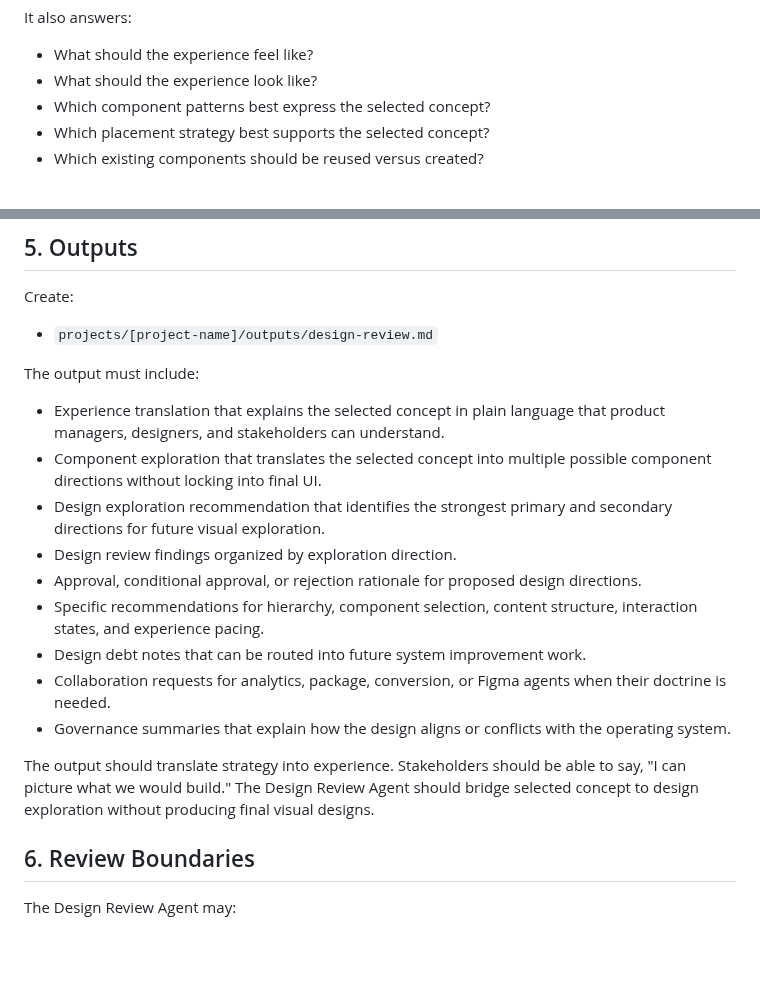
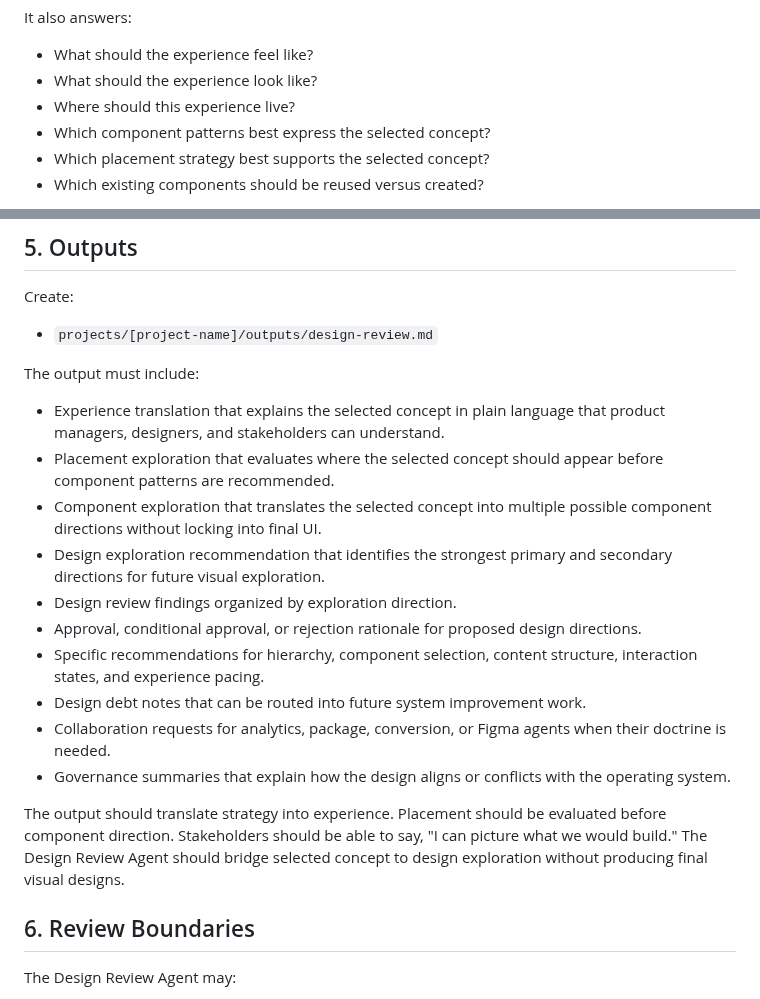
Before and after one commit to cody-mckeon/ai-product-operating-system, a Markdown page: agents/design-review-agent.md, 2 parts joined by grey strips. Drawn GitHub-style; blank space fills up the shorter version.

```diff
--- a/agents/design-review-agent.md
+++ b/agents/design-review-agent.md
@@ -32,6 +32,7 @@ It also answers:
 
 - What should the experience feel like?
 - What should the experience look like?
+- Where should this experience live?
 - Which component patterns best express the selected concept?
 - Which placement strategy best supports the selected concept?
 - Which existing components should be reused versus created?
@@ -105,6 +106,8 @@ The output must include:
 
 - Experience translation that explains the selected concept in plain language
   that product managers, designers, and stakeholders can understand.
+- Placement exploration that evaluates where the selected concept should appear
+  before component patterns are recommended.
 - Component exploration that translates the selected concept into multiple
   possible component directions without locking into final UI.
 - Design exploration recommendation that identifies the strongest primary and
@@ -116,10 +119,10 @@ The output must include:
 - Collaboration requests for analytics, package, conversion, or Figma agents when their doctrine is needed.
 - Governance summaries that explain how the design aligns or conflicts with the operating system.
 
-The output should translate strategy into experience. Stakeholders should be
-able to say, "I can picture what we would build." The Design Review Agent should
-bridge selected concept to design exploration without producing final visual
-designs.
+The output should translate strategy into experience. Placement should be
+evaluated before component direction. Stakeholders should be able to say, "I
+can picture what we would build." The Design Review Agent should bridge selected
+concept to design exploration without producing final visual designs.
 
 ## 6. Review Boundaries
 
```
Also changed, not shown: other parts of agents/design-review-agent.md (+62 -0 lines), 1 other file.
